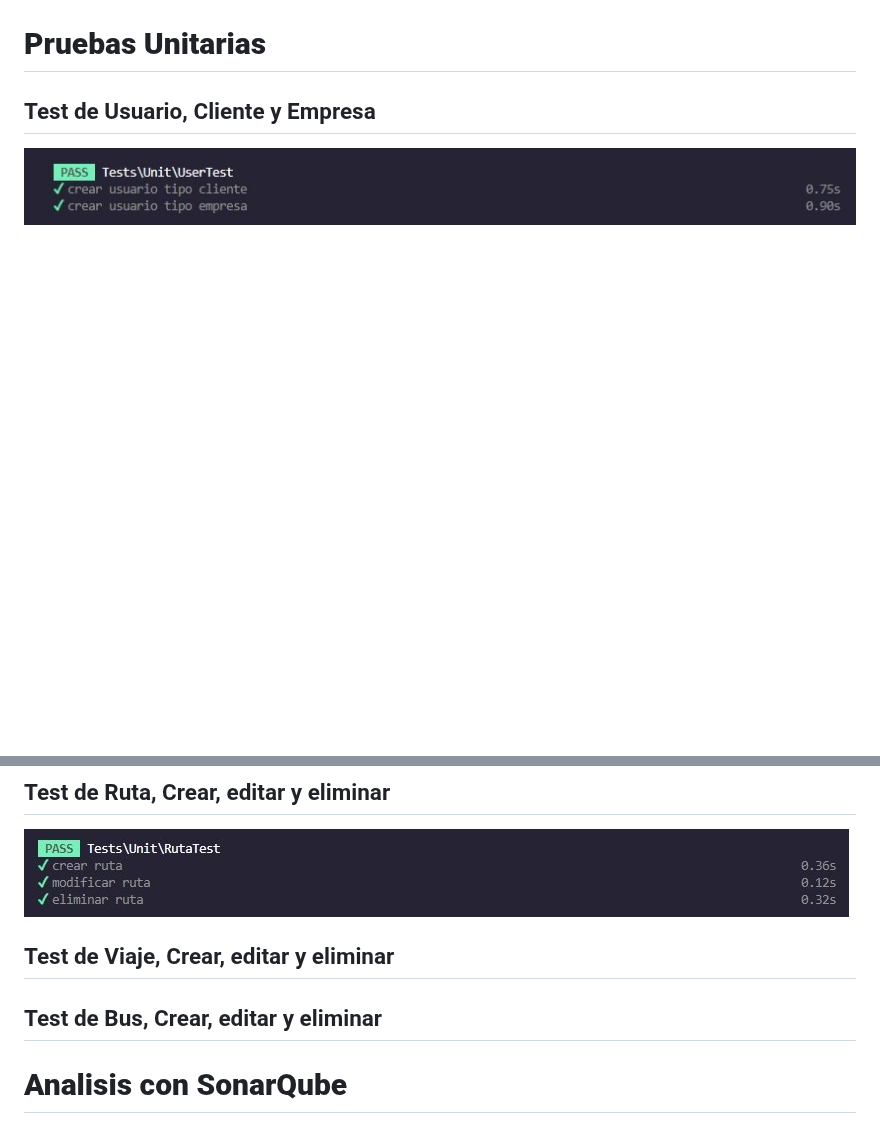
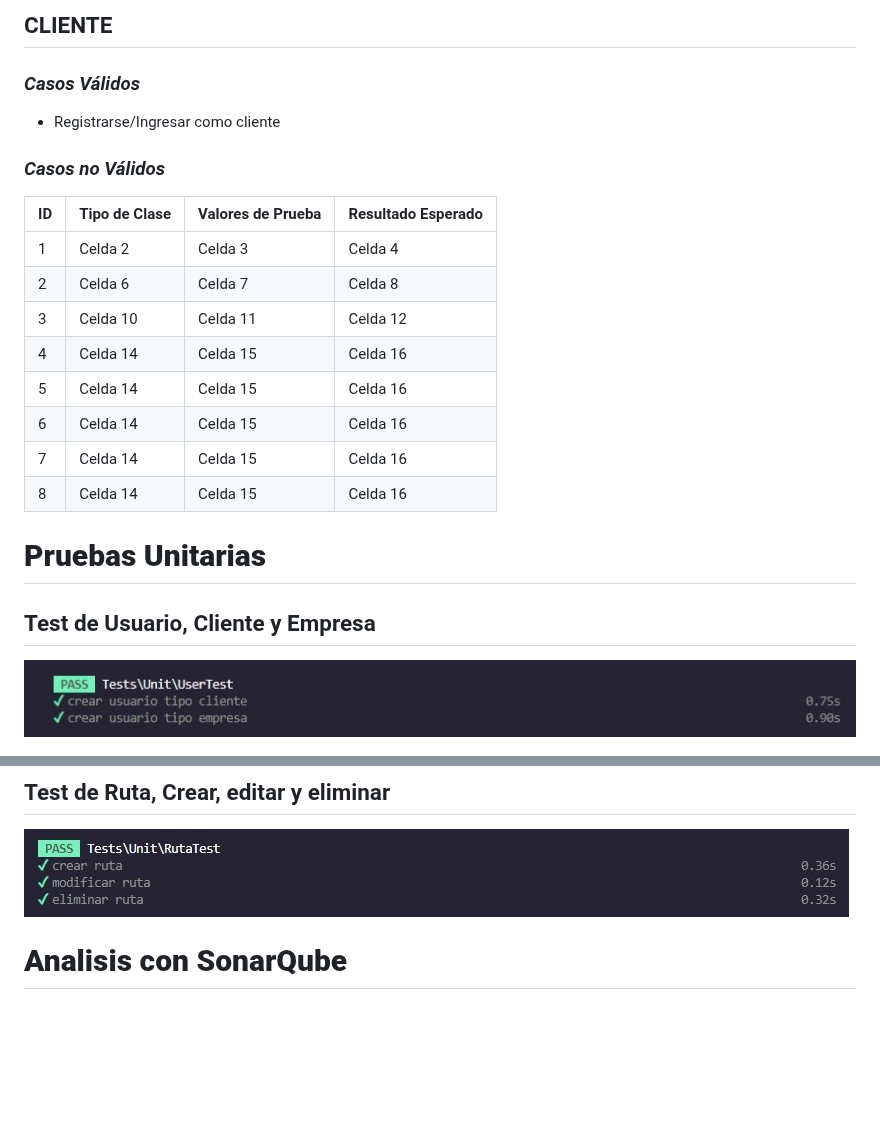
Before and after one commit to Ronald-Gutierrez/BusGo, a Markdown page: README.md, 2 parts joined by grey strips. Drawn GitHub-style; blank space fills up the shorter version.

```diff
--- a/README.md
+++ b/README.md
@@ -240,11 +267,25 @@ Pagina de reserva de asiento
+## CLIENTE
+### *Casos Válidos*
+* Registrarse/Ingresar como cliente
+### *Casos no Válidos*
+| ID |  Tipo de Clase| Valores de Prueba| Resultado Esperado |
+|----|-----------|-----------|-----------|
+| 1  | Celda 2   | Celda 3   | Celda 4   |
+| 2  | Celda 6   | Celda 7   | Celda 8   |
+| 3  | Celda 10  | Celda 11  | Celda 12  |
+| 4  | Celda 14  | Celda 15  | Celda 16  |
+| 5  | Celda 14  | Celda 15  | Celda 16  |
+| 6  | Celda 14  | Celda 15  | Celda 16  |
+| 7  | Celda 14  | Celda 15  | Celda 16  |
+| 8  | Celda 14  | Celda 15  | Celda 16  |
+
 # **Pruebas Unitarias**
 
 ## Test de Usuario, Cliente y Empresa
 ![test_user](https://github.com/Ronald-Gutierrez/BusGo/blob/main/Desarrollo/test_user.jpg)
 ## Test de Ruta, Crear, editar y eliminar
 ![test_ruta](https://github.com/Ronald-Gutierrez/BusGo/blob/main/Desarrollo/test_ruta.jpg)
-## Test de Viaje, Crear, editar y eliminar
-## Test de Bus, Crear, editar y eliminar
+
 
 # **Analisis con SonarQube**
 
```
Also changed, not shown: other parts of README.md (+27 -0 lines).
